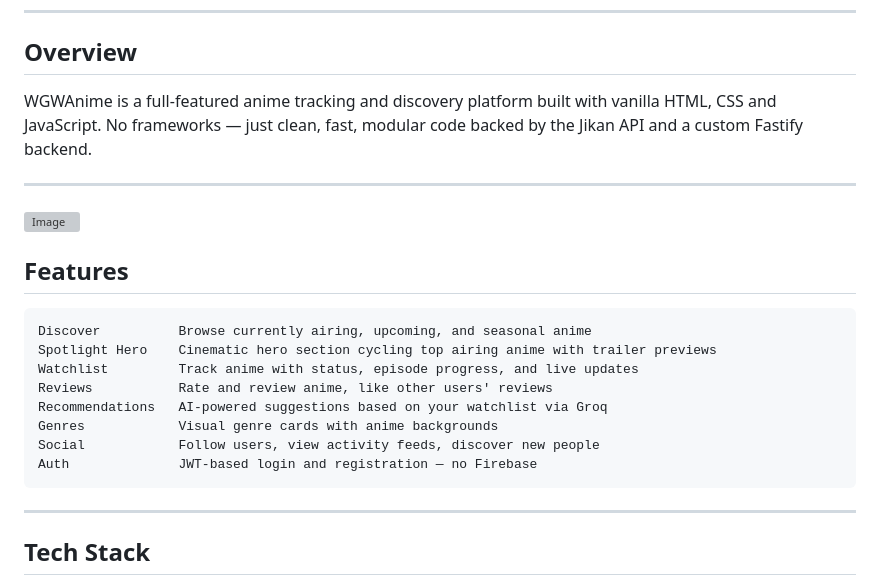
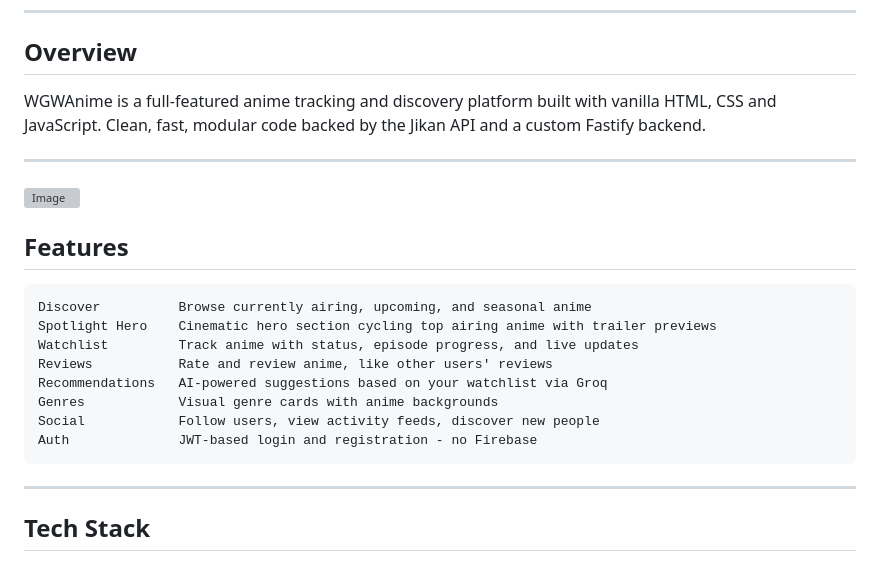
Before and after one commit to JOSIAHTHEPROGRAMMER/Anime-App, a Markdown page: README.md, the part around one of its changes. GitHub-like rendering; grey boxes are pictures that could not be loaded.

````diff
--- a/README.md
+++ b/README.md
@@ -12,7 +12,7 @@
 
 ## Overview
 
-WGWAnime is a full-featured anime tracking and discovery platform built with vanilla HTML, CSS and JavaScript. No frameworks — just clean, fast, modular code backed by the Jikan API and a custom Fastify backend.
+WGWAnime is a full-featured anime tracking and discovery platform built with vanilla HTML, CSS and JavaScript. Clean, fast, modular code backed by the Jikan API and a custom Fastify backend.
 
 ---
 
@@ -29,7 +29,7 @@ Reviews           Rate and review anime, like other users' reviews
 Recommendations   AI-powered suggestions based on your watchlist via Groq
 Genres            Visual genre cards with anime backgrounds
 Social            Follow users, view activity feeds, discover new people
-Auth              JWT-based login and registration — no Firebase
+Auth              JWT-based login and registration - no Firebase
 ```
 
 ---
````
Also changed, not shown: other parts of README.md (+13 -13 lines).
